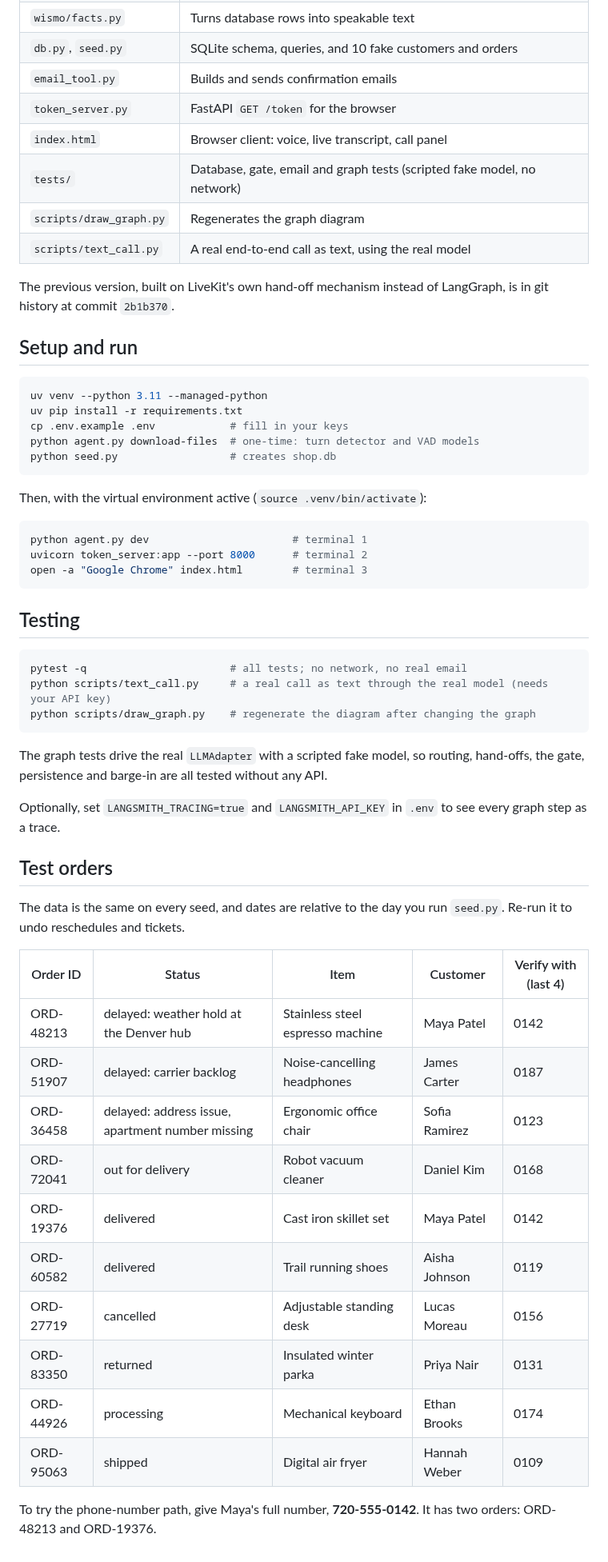
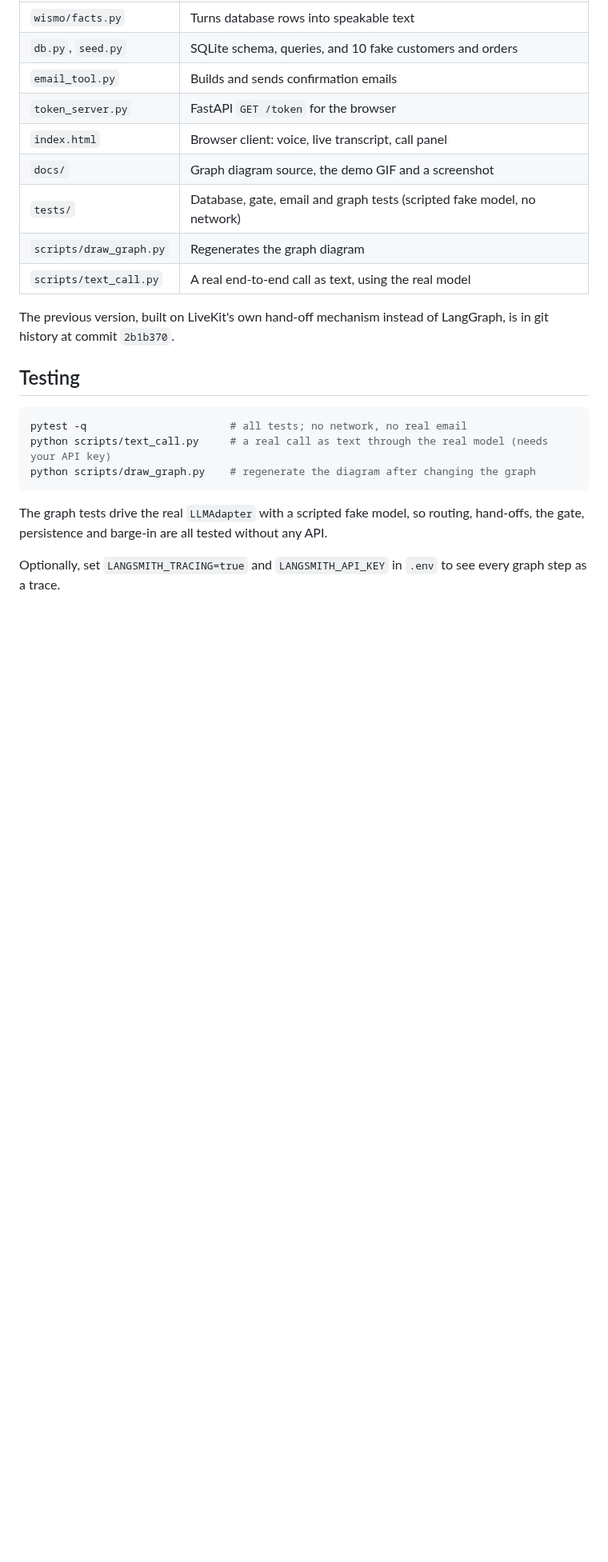
Before and after one commit to debarchan19/voice-agent, a Markdown page: README.md, the part around one of its changes. Shown at 80% size. GitHub-like rendering; blank space fills up the shorter version.

````diff
--- a/README.md
+++ b/README.md
@@ -229,29 +299,12 @@ After a successful reschedule, refund request, ticket or escalation, the `confir
 | `email_tool.py` | Builds and sends confirmation emails |
 | `token_server.py` | FastAPI `GET /token` for the browser |
 | `index.html` | Browser client: voice, live transcript, call panel |
+| `docs/` | Graph diagram source, the demo GIF and a screenshot |
 | `tests/` | Database, gate, email and graph tests (scripted fake model, no network) |
 | `scripts/draw_graph.py` | Regenerates the graph diagram |
 | `scripts/text_call.py` | A real end-to-end call as text, using the real model |
 
 The previous version, built on LiveKit's own hand-off mechanism instead of LangGraph, is in git history at commit `2b1b370`.
-
-## Setup and run
-
-```bash
-uv venv --python 3.11 --managed-python
-uv pip install -r requirements.txt
-cp .env.example .env            # fill in your keys
-python agent.py download-files  # one-time: turn detector and VAD models
-python seed.py                  # creates shop.db
-```
-
-Then, with the virtual environment active (`source .venv/bin/activate`):
-
-```bash
-python agent.py dev                       # terminal 1
-uvicorn token_server:app --port 8000      # terminal 2
-open -a "Google Chrome" index.html        # terminal 3
-```
 
 ## Testing
 
@@ -264,22 +317,3 @@ python scripts/draw_graph.py    # regenerate the diagram after changing the grap
 The graph tests drive the real `LLMAdapter` with a scripted fake model, so routing, hand-offs, the gate, persistence and barge-in are all tested without any API.
 
 Optionally, set `LANGSMITH_TRACING=true` and `LANGSMITH_API_KEY` in `.env` to see every graph step as a trace.
-
-## Test orders
-
-The data is the same on every seed, and dates are relative to the day you run `seed.py`. Re-run it to undo reschedules and tickets.
-
-| Order ID | Status | Item | Customer | Verify with (last 4) |
-|---|---|---|---|---|
-| ORD-48213 | delayed: weather hold at the Denver hub | Stainless steel espresso machine | Maya Patel | 0142 |
-| ORD-51907 | delayed: carrier backlog | Noise-cancelling headphones | James Carter | 0187 |
-| ORD-36458 | delayed: address issue, apartment number missing | Ergonomic office chair | Sofia Ramirez | 0123 |
-| ORD-72041 | out for delivery | Robot vacuum cleaner | Daniel Kim | 0168 |
-| ORD-19376 | delivered | Cast iron skillet set | Maya Patel | 0142 |
-| ORD-60582 | delivered | Trail running shoes | Aisha Johnson | 0119 |
-| ORD-27719 | cancelled | Adjustable standing desk | Lucas Moreau | 0156 |
-| ORD-83350 | returned | Insulated winter parka | Priya Nair | 0131 |
-| ORD-44926 | processing | Mechanical keyboard | Ethan Brooks | 0174 |
-| ORD-95063 | shipped | Digital air fryer | Hannah Weber | 0109 |
-
-To try the phone-number path, give Maya's full number, **720-555-0142**. It has two orders: ORD-48213 and ORD-19376.
````
Also changed, not shown: other parts of README.md (+85 -15 lines), docs/demo.gif (added), 5 other files.
